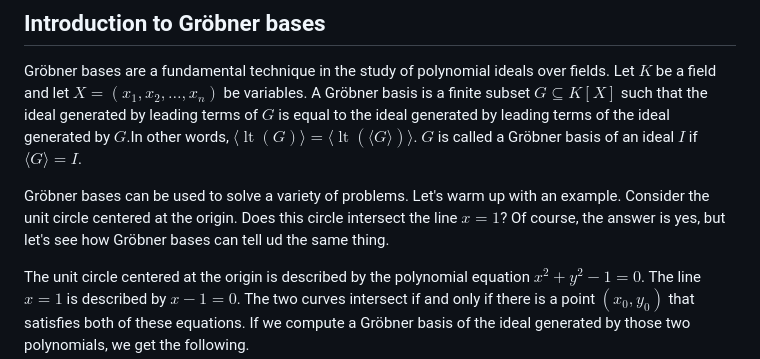
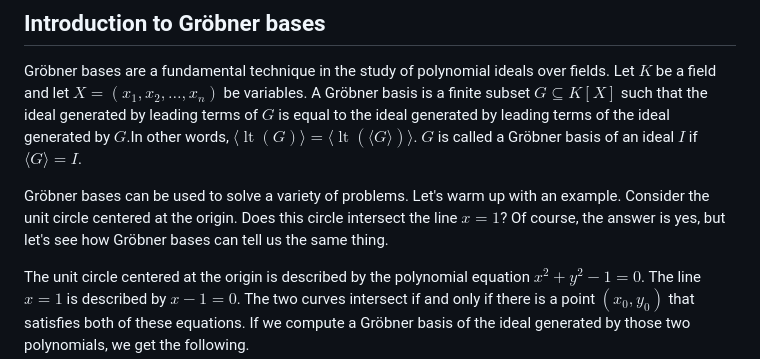
Before and after one commit to 0708andreas/ParametricGroebnerBases.jl, a Markdown page: docs/src/index.md, the part around the change. Drawn GitHub-style.

Commit message:
Typos and other mistakes fixed in docs

```diff
--- a/docs/src/index.md
+++ b/docs/src/index.md
@@ -10,7 +10,7 @@ Documentation for [ParametricGroebnerBases](https://github.com/0708andreas/Param
 
 Gröbner bases are a fundamental technique in the study of polynomial ideals over fields. Let $K$ be a field and let $X = (x_1, x_2, \dots, x_n)$ be variables. A Gröbner basis is a finite subset $G \subseteq K[X]$ such that the ideal generated by leading terms of $G$ is equal to the ideal generated by leading terms of the ideal generated by $G$.In other words, $\langle \operatorname{lt}(G) \rangle = \langle \operatorname{lt}(\langle G \rangle) \rangle$. $G$ is called a Gröbner basis of an ideal $I$ if $\langle G \rangle = I$.
 
-Gröbner bases can be used to solve a variety of problems. Let's warm up with an example. Consider the unit circle centered at the origin. Does this circle intersect the line $x = 1$? Of course, the answer is yes, but let's see how Gröbner bases can tell ud the same thing.
+Gröbner bases can be used to solve a variety of problems. Let's warm up with an example. Consider the unit circle centered at the origin. Does this circle intersect the line $x = 1$? Of course, the answer is yes, but let's see how Gröbner bases can tell us the same thing.
 
 The unit circle centered at the origin is described by the polynomial equation $x^2 + y^2 - 1 = 0$. The line $x = 1$ is described by $x - 1 = 0$. The two curves intersect if and only if there is a point $(x_0, y_0)$ that satisfies both of these equations. If we compute a Gröbner basis of the ideal generated by those two polynomials, we get the following.
 
```
Also changed, not shown: docs/src/example.md (+1 -0 lines).
